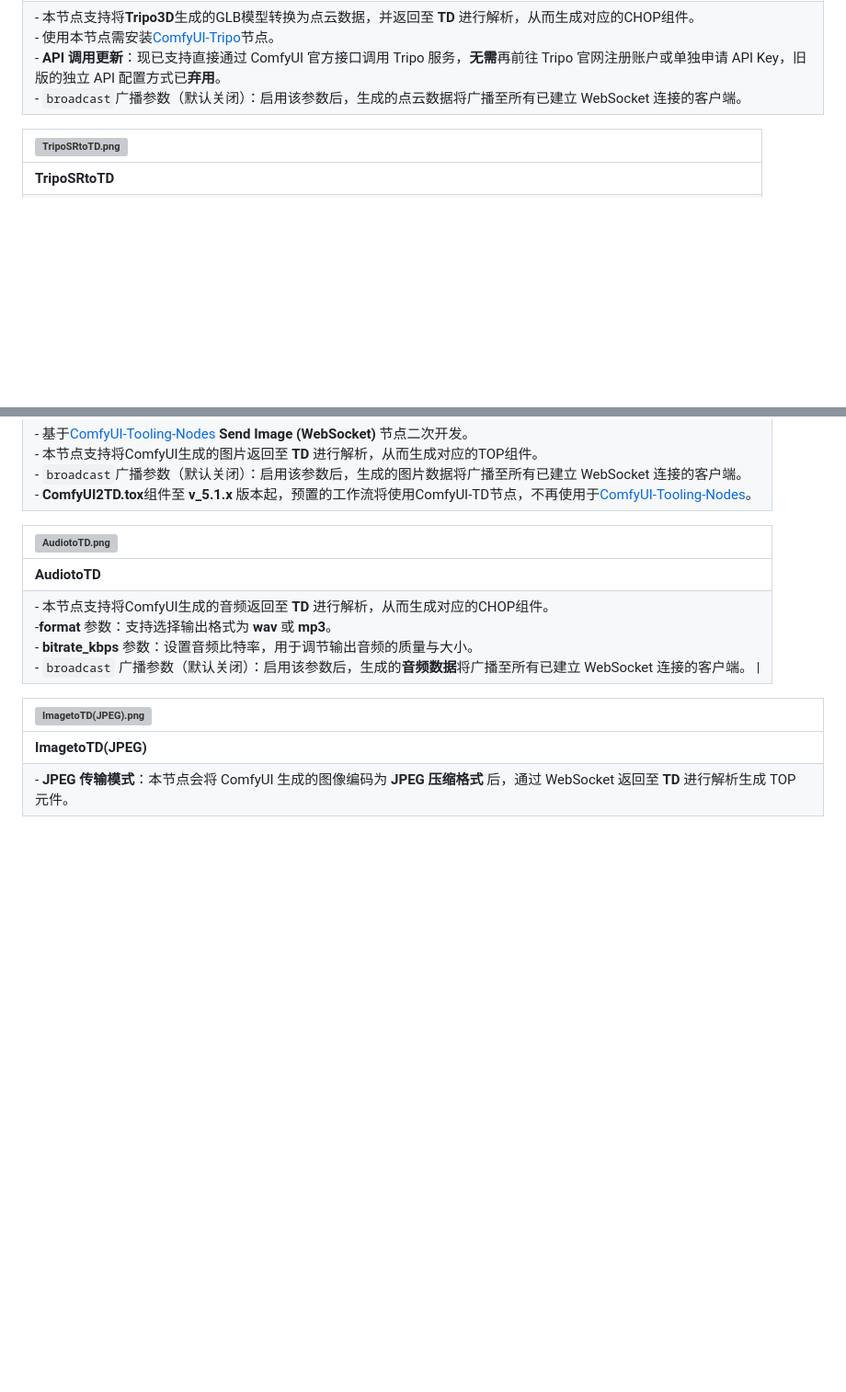
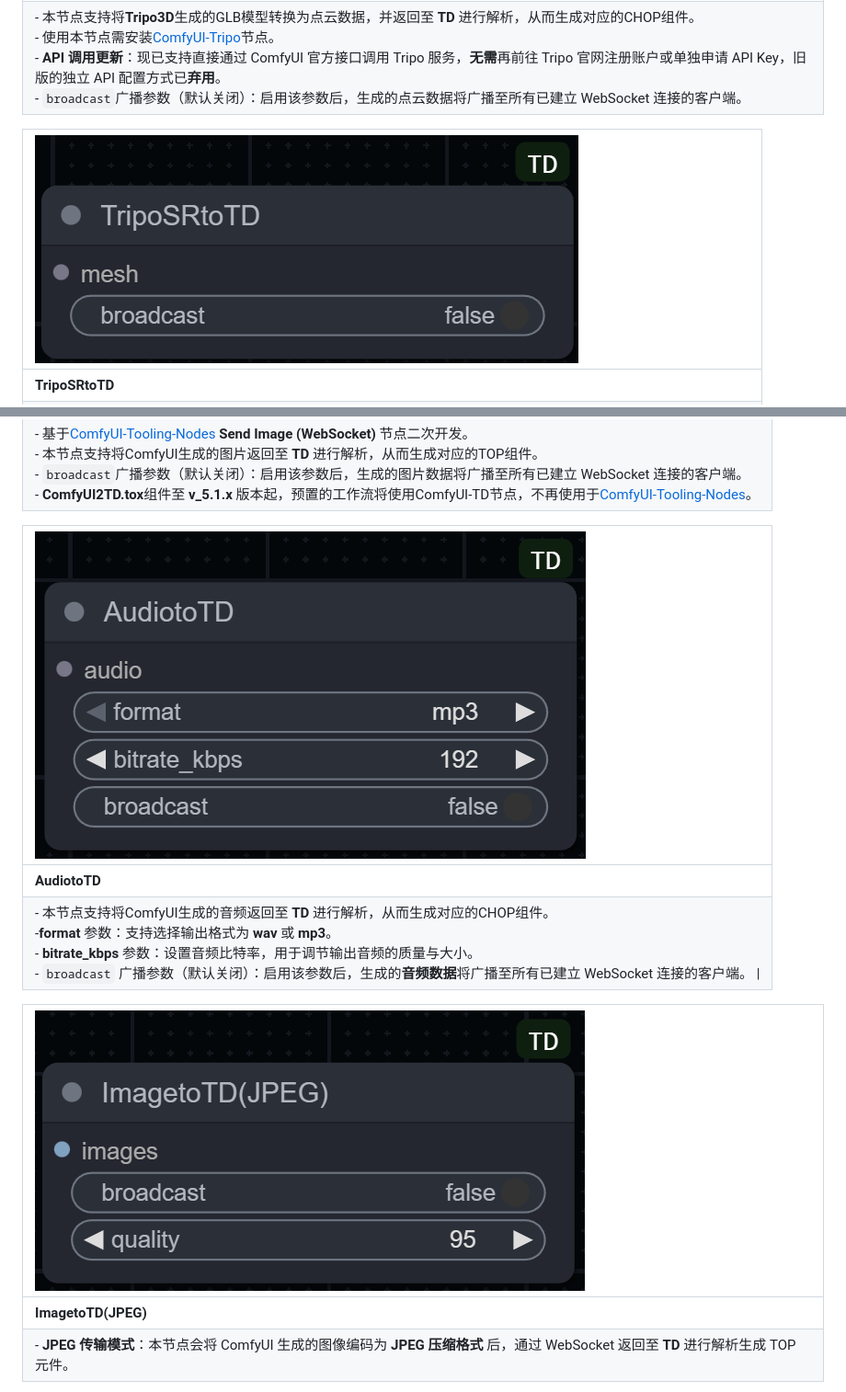
Before and after one commit to JiSenHua/ComfyUI-TD, a Markdown page: README_zh.md, 2 parts joined by grey strips. Shown at 92% size. GitHub-like rendering; blank space fills up the shorter version; grey boxes are pictures that could not be loaded.

```diff
--- a/README_zh.md
+++ b/README_zh.md
@@ -71,7 +71,7 @@
 | **Tripo3DtoTD**                                                                                                                                                                                                                                                                                                                          |
 | - 本节点支持将**Tripo3D**生成的GLB模型转换为点云数据，并返回至 **TD** 进行解析，从而生成对应的CHOP组件。<br>- 使用本节点需安装[ComfyUI-Tripo](https://github.com/VAST-AI-Research/ComfyUI-Tripo)节点。<br>- **API 调用更新**：现已支持直接通过 ComfyUI 官方接口调用 Tripo 服务，**无需**再前往 Tripo 官网注册账户或单独申请 API Key，旧版的独立 API 配置方式已**弃用**。<br>- `broadcast`广播参数（默认关闭）：启用该参数后，生成的点云数据将广播至所有已建立 WebSocket 连接的客户端。 |
 
-| ![TripoSRtoTD.png](Image\TripoSRtoTD.png)                                                                                                                                                                                             |
+| ![TripoSRtoTD.png](Image/TripoSRtoTD.png)                                                                                                                                                                                             |
 |:------------------------------------------------------------------------------------------------------------------------------------------------------------------------------------------------------------------------------------- |
 | **TripoSRtoTD**                                                                                                                                                                                                                       |
 | - 本节点支持将**TripoSR**生成的GLB模型转换为点云数据，并返回至 **TD** 进行解析，从而生成对应的CHOP组件。<br>- 使用本节点需安装[ComfyUI-Flowty-TripoSR](https://github.com/flowtyone/ComfyUI-Flowty-TripoSR)节点。<br>- `broadcast`广播参数（默认关闭）：启用该参数后，生成的点云数据将广播至所有已建立 WebSocket 连接的客户端。 |
@@ -91,12 +91,12 @@
 | **ImagetoTD**                                                                                                                                                                                                                                                                                                                                                                                             |
 | - 基于[ComfyUI-Tooling-Nodes](https://github.com/Acly/comfyui-tooling-nodes/tree/main) **Send Image (WebSocket)** 节点二次开发。<br>- 本节点支持将ComfyUI生成的图片返回至 **TD** 进行解析，从而生成对应的TOP组件。<br>- `broadcast`广播参数（默认关闭）：启用该参数后，生成的图片数据将广播至所有已建立 WebSocket 连接的客户端。<br>- **ComfyUI2TD.tox**组件至 **v_5.1.x** 版本起，预置的工作流将使用ComfyUI-TD节点，不再使用于[ComfyUI-Tooling-Nodes](https://github.com/Acly/comfyui-tooling-nodes/tree/main)。 |
 
-| ![AudiotoTD.png](Image\AudiotoTD.png)                                                                                                                                                                                           |
+| ![AudiotoTD.png](Image/AudiotoTD.png)                                                                                                                                                                                           |
 |:------------------------------------------------------------------------------------------------------------------------------------------------------------------------------------------------------------------------------- |
 | **AudiotoTD**                                                                                                                                                                                                                   |
 | - 本节点支持将ComfyUI生成的音频返回至 **TD** 进行解析，从而生成对应的CHOP组件。<br>-**format** 参数：支持选择输出格式为 **wav** 或 **mp3**。<br>- **bitrate_kbps** 参数：设置音频比特率，用于调节输出音频的质量与大小。<br>- `broadcast` 广播参数（默认关闭）：启用该参数后，生成的**音频数据**将广播至所有已建立 WebSocket 连接的客户端。 \| |
 
-| ![ImagetoTD(JPEG).png](Image\ImagetoTD(JPEG).png)                                                                                                                                                                                                                                                                                                                                                                   |
+| ![ImagetoTD(JPEG).png](Image/ImagetoTD(JPEG).png)                                                                                                                                                                                                                                                                                                                                                                   |
 |:------------------------------------------------------------------------------------------------------------------------------------------------------------------------------------------------------------------------------------------------------------------------------------------------------------------------------------------------------------------------------------------------------------------- |
 | **ImagetoTD(JPEG)**                                                                                                                                                                                                                                                                                                                                                                                                 |
 | - **JPEG 传输模式**：本节点会将 ComfyUI 生成的图像编码为 **JPEG 压缩格式** 后，通过 WebSocket 返回至 **TD** 进行解析生成 TOP 元件。
```
